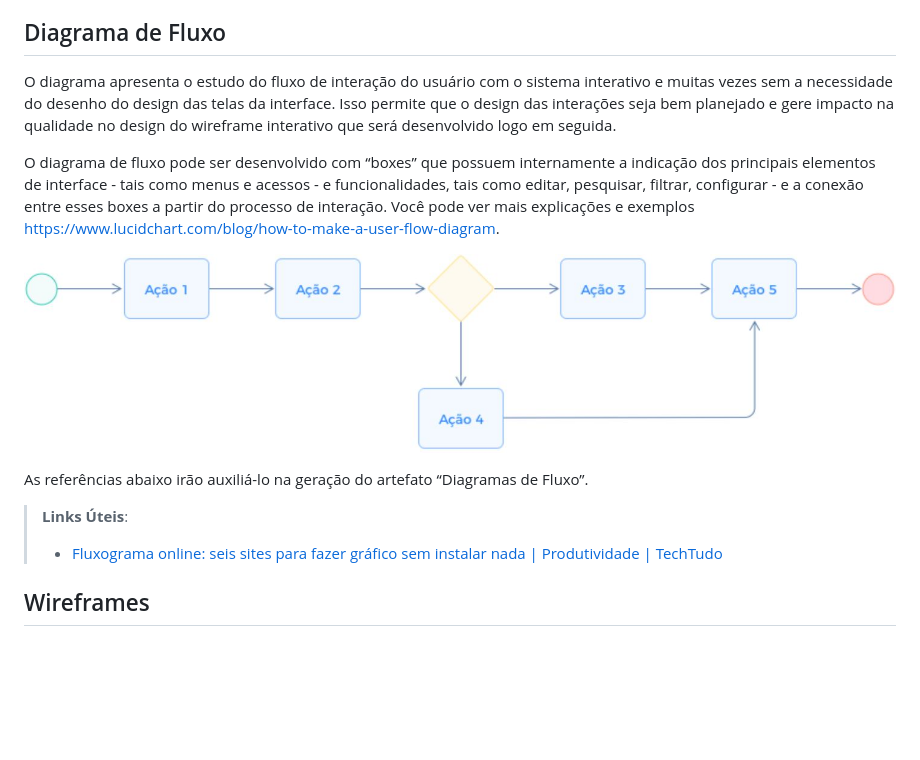
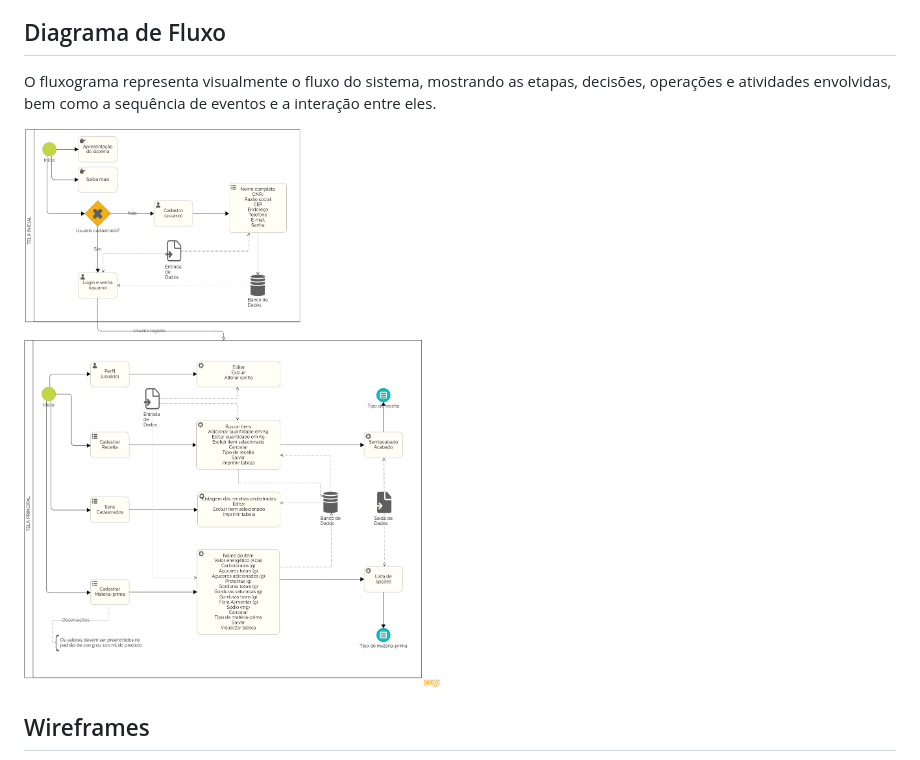
Before and after one commit to ICEI-PUC-Minas-PMV-ADS/pmv-ads-2024-1-e2-proj-int-t9-pmv-ads-2024-1-e2-proj-tabela-nutri-t9, a Markdown page: docs/04-Projeto de Interface.md, the part around the change. Drawn GitHub-style; pictures changed too: docs/img/diagramafluxo2.jpg (deleted), docs/img/fluxograma.png (added); blank space fills up the shorter version.

Commit message:
Documentação: Projeto de interface - Fluxograma da aplicação

```diff
--- a/docs/04-Projeto de Interface.md
+++ b/docs/04-Projeto de Interface.md
@@ -9,16 +9,10 @@ Visão geral da interação do usuário pelas telas do sistema e protótipo inte
 
 ## Diagrama de Fluxo
 
-O diagrama apresenta o estudo do fluxo de interação do usuário com o sistema interativo e  muitas vezes sem a necessidade do desenho do design das telas da interface. Isso permite que o design das interações seja bem planejado e gere impacto na qualidade no design do wireframe interativo que será desenvolvido logo em seguida.
+O fluxograma representa visualmente o fluxo do sistema, mostrando as etapas, decisões, operações e atividades envolvidas, bem como a sequência de eventos e a interação entre eles.
 
-O diagrama de fluxo pode ser desenvolvido com “boxes” que possuem internamente a indicação dos principais elementos de interface - tais como menus e acessos - e funcionalidades, tais como editar, pesquisar, filtrar, configurar - e a conexão entre esses boxes a partir do processo de interação. Você pode ver mais explicações e exemplos https://www.lucidchart.com/blog/how-to-make-a-user-flow-diagram.
+![Diagrama de Fluxo](img/fluxograma.png)
 
-![Exemplo de Diagrama de Fluxo](img/diagramafluxo2.jpg)
-
-As referências abaixo irão auxiliá-lo na geração do artefato “Diagramas de Fluxo”.
-
-> **Links Úteis**:
-> - [Fluxograma online: seis sites para fazer gráfico sem instalar nada | Produtividade | TechTudo](https://www.techtudo.com.br/listas/2019/03/fluxograma-online-seis-sites-para-fazer-grafico-sem-instalar-nada.ghtml)
 
 ## Wireframes
 
```
